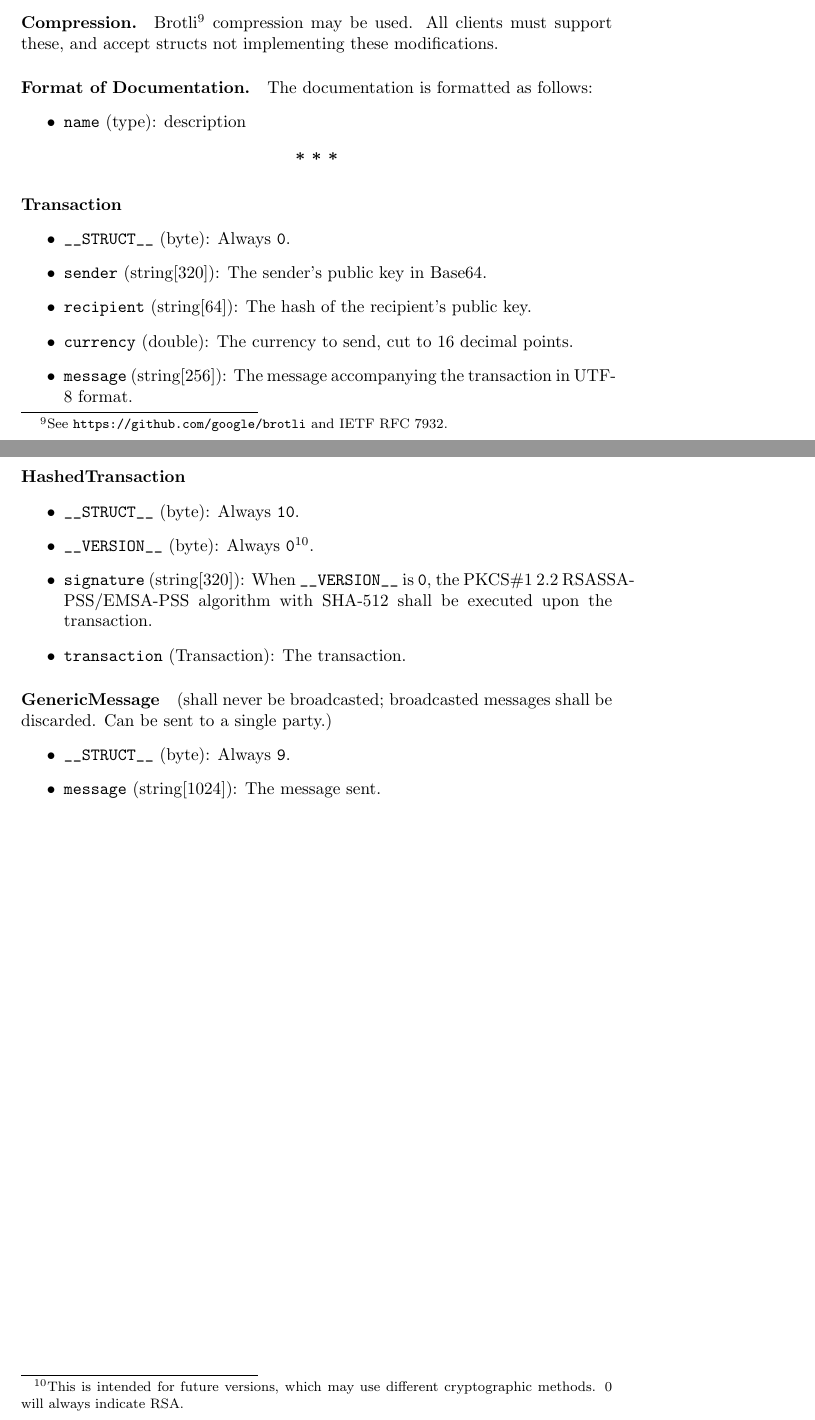
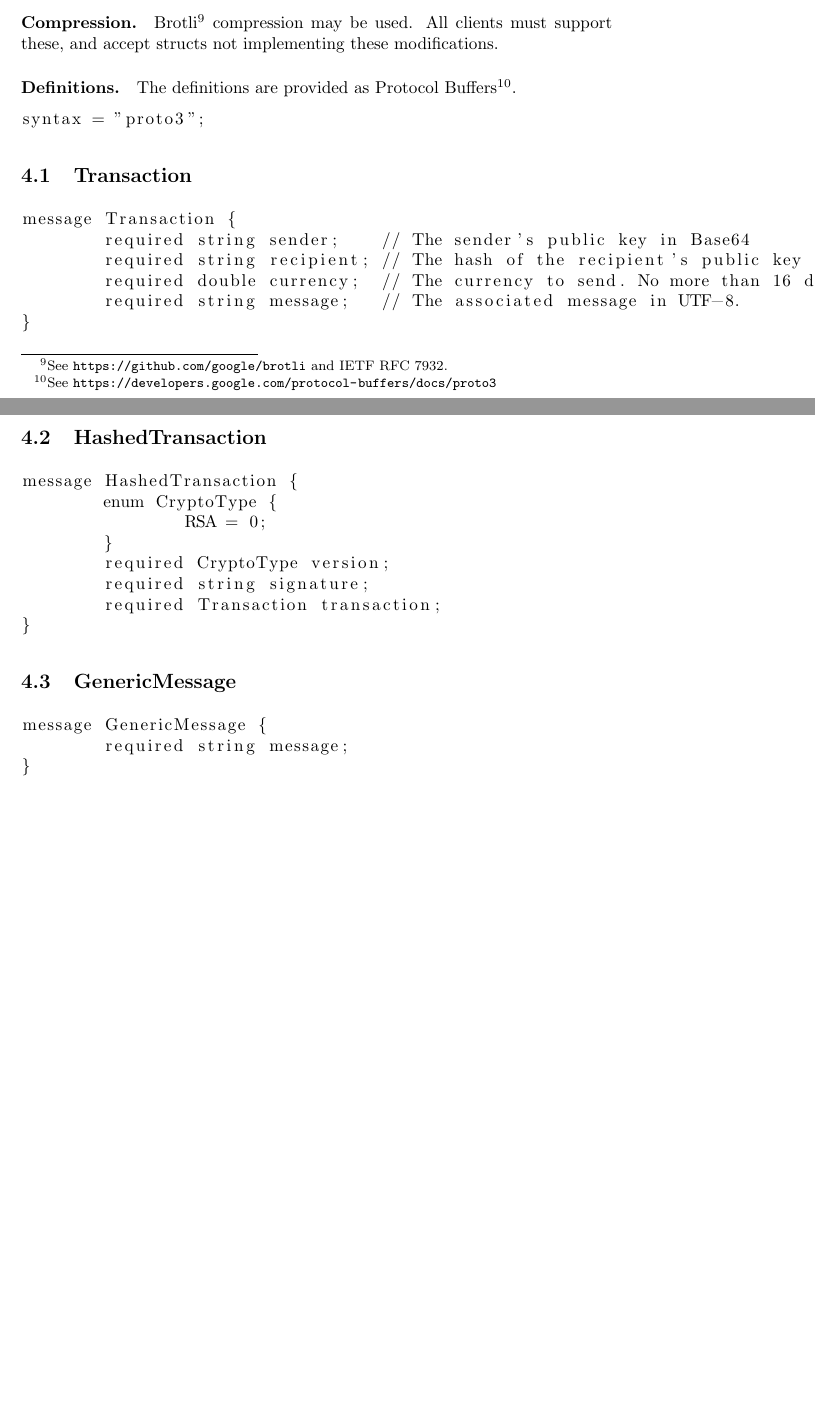
Before and after one commit to thatlittlegit-archive/pluscoin, a LaTeX document (whitepaper.tex): two parts of pages 4 and 5 of 5, joined at a grey line, cut so that both start at the same text, the shorter picture padded with empty space. Compiled offline with pdfLaTeX.

Commit message:
Migrate from text to ProtoBufs
This should be more formal and more obvious.

```diff
--- a/whitepaper.tex
+++ b/whitepaper.tex
@@ -1,6 +1,7 @@
 \documentclass{article}
 \usepackage[utf8]{inputenc}
 \usepackage{url}
+\usepackage{listings}
 
 \title{The Pluscoin Cryptocurrency}
 \author{thatlittlegit}
@@ -134,45 +135,39 @@ differentiated by the \verb|__STRUCT__|  byte.
 used. All clients must support these, and accept structs not implementing these
 modifications.
 
-\paragraph{Format of Documentation.} The documentation is formatted as follows:
-\begin{itemize}
-	\item \verb|name| (type): description
-\end{itemize}
+\paragraph{Definitions.} The definitions are provided as Protocol
+Buffers\footnote{See
+\url{https://developers.google.com/protocol-buffers/docs/proto3}}.
+\begin{lstlisting}
+syntax = "proto3";
+\end{lstlisting}
 
-\begin{center}
-	{\bf{* * *}}
-\end{center}
+\subsection{Transaction}
+\begin{lstlisting}
+message Transaction {
+	required string sender;    // The sender's public key in Base64
+	required string recipient; // The hash of the recipient's public key
+	required double currency;  // The currency to send. No more than 16 decimal points.
+	required string message;   // The associated message in UTF-8.
+}
+\end{lstlisting}
 
-\paragraph{Transaction}
-\begin{itemize}
-	\item \verb|__STRUCT__| (byte): Always \verb|0|.
-	\item \verb|sender| (string[320]): The sender's public key
-		in Base64.
-	\item \verb|recipient| (string[64]): The hash of
-		the recipient's public key.
-	\item \verb|currency| (double): The currency to send, cut to
-		16 decimal points.
-	\item \verb|message| (string[256]): The message accompanying
-		the transaction in UTF-8 format.
-\end{itemize}
+\subsection{HashedTransaction}
+\begin{lstlisting}
+message HashedTransaction {
+	enum CryptoType {
+		RSA = 0;
+	}
+	required CryptoType version;
+	required string signature;
+	required Transaction transaction;
+}
+\end{lstlisting}
 
-\paragraph{HashedTransaction}
-\begin{itemize}
-	\item \verb|__STRUCT__| (byte): Always \verb|10|.
-	\item \verb|__VERSION__| (byte): Always \verb|0|\footnote{
-			This is intended for future versions, which may use different
-			cryptographic methods. 0 will always indicate RSA.
-		}.
-	\item \verb|signature| (string[320]): When \verb|__VERSION__| is
-		\verb|0|, the PKCS\#1 2.2 RSASSA-PSS/EMSA-PSS algorithm with SHA-512
-		shall be executed upon the transaction.
-	\item \verb|transaction| (Transaction): The transaction.
-\end{itemize}
-
-\paragraph{GenericMessage} (shall never be broadcasted; broadcasted messages
-shall be discarded. Can be sent to a single party.)
-\begin{itemize}
-	\item \verb|__STRUCT__| (byte): Always \verb|9|.
-	\item \verb|message| (string[1024]): The message sent.
-\end{itemize}
+\subsection{GenericMessage}
+\begin{lstlisting}
+message GenericMessage {
+	required string message;
+}
+\end{lstlisting}
 \end{document}
```
